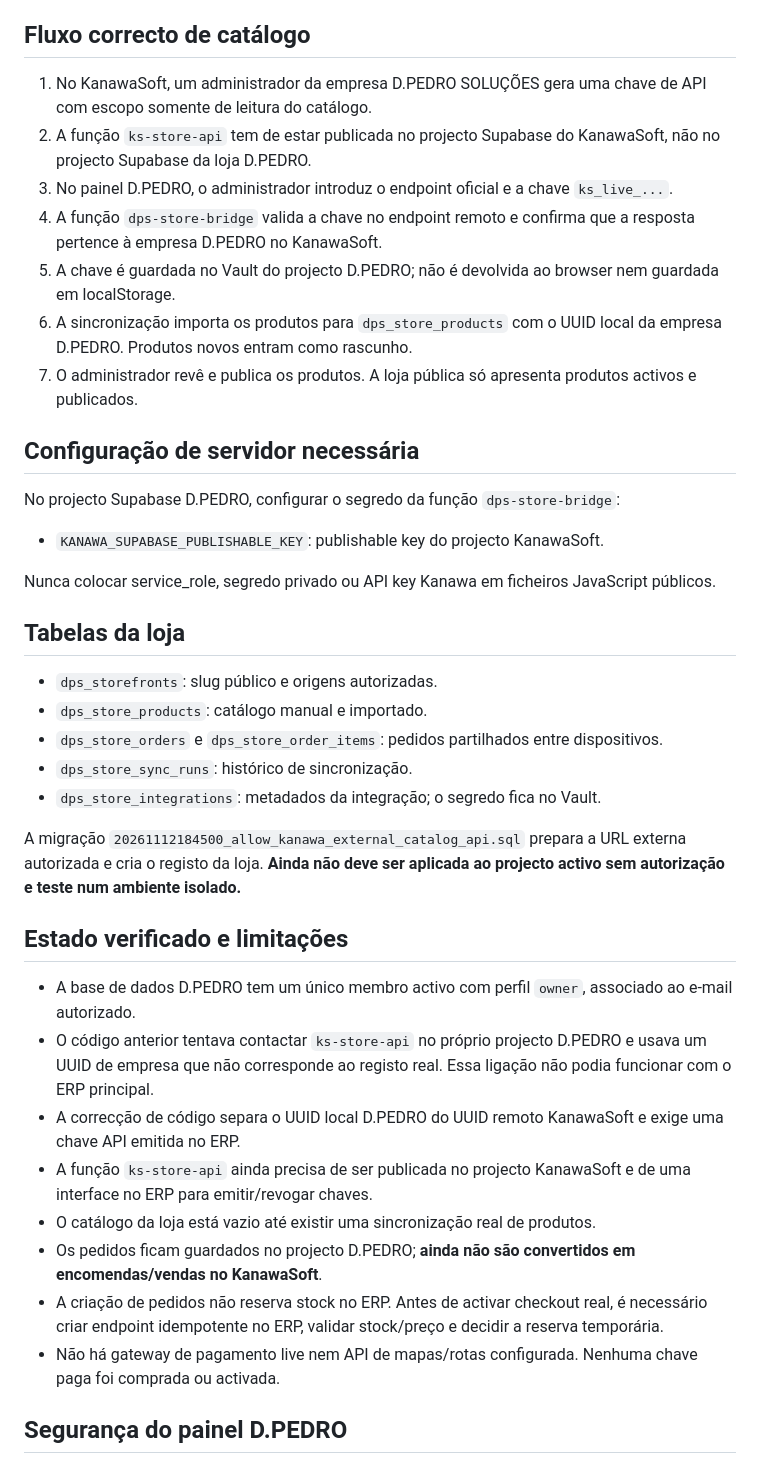
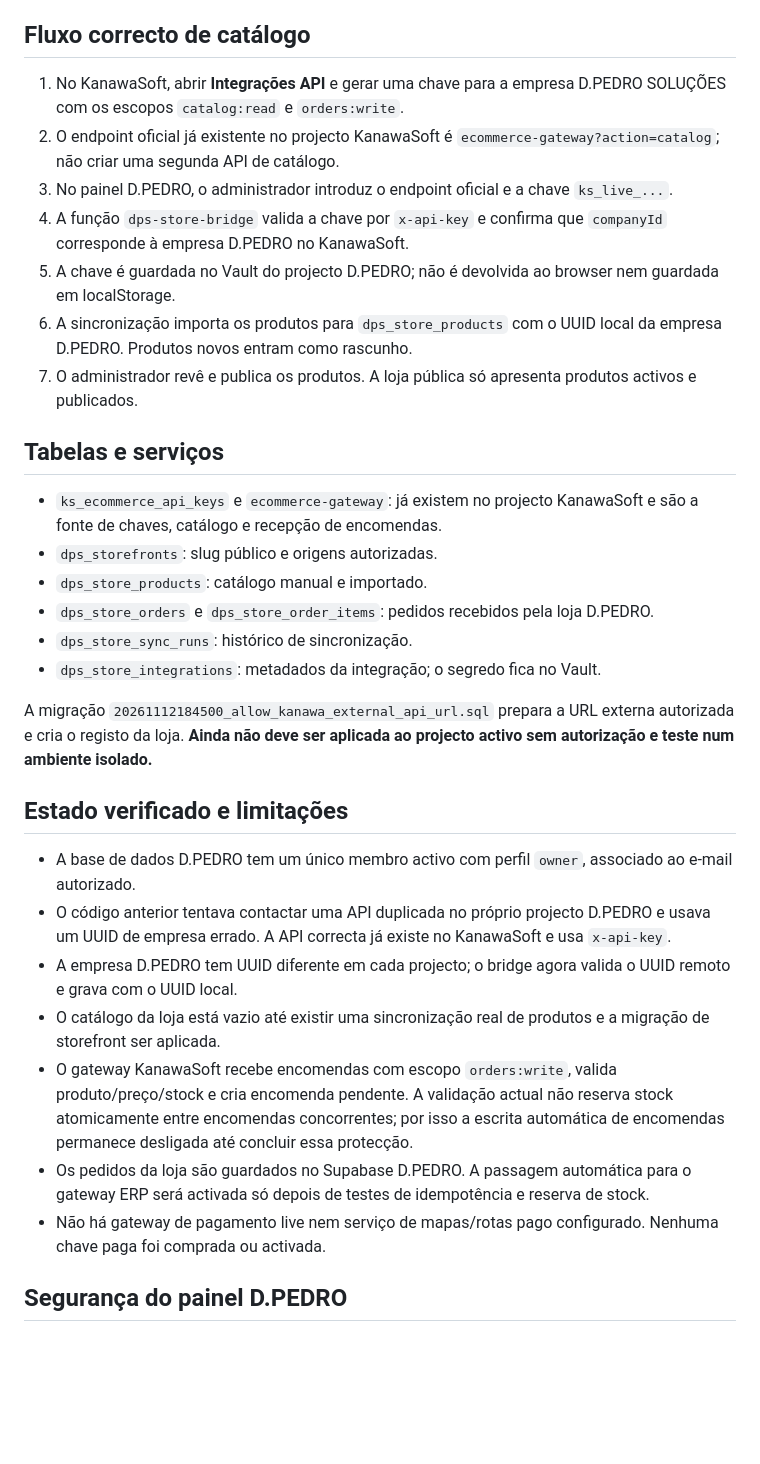
Before and after one commit to dpedroservice-code/dps, a Markdown page: docs/ecommerce-supabase-kanawasoft.md, the part around the change. Drawn GitHub-style; blank space fills up the shorter version.

Commit message:
Document existing Kanawa gateway and stock reservation limitation

```diff
--- a/docs/ecommerce-supabase-kanawasoft.md
+++ b/docs/ecommerce-supabase-kanawasoft.md
@@ -12,42 +12,34 @@ Os dois projectos têm IDs de empresa diferentes. Nunca reutilizar o UUID da emp
 
 ## Fluxo correcto de catálogo
 
-1. No KanawaSoft, um administrador da empresa D.PEDRO SOLUÇÕES gera uma chave de API com escopo somente de leitura do catálogo.
-2. A função `ks-store-api` tem de estar publicada no projecto Supabase do KanawaSoft, não no projecto Supabase da loja D.PEDRO.
+1. No KanawaSoft, abrir **Integrações API** e gerar uma chave para a empresa D.PEDRO SOLUÇÕES com os escopos `catalog:read` e `orders:write`.
+2. O endpoint oficial já existente no projecto KanawaSoft é `ecommerce-gateway?action=catalog`; não criar uma segunda API de catálogo.
 3. No painel D.PEDRO, o administrador introduz o endpoint oficial e a chave `ks_live_...`.
-4. A função `dps-store-bridge` valida a chave no endpoint remoto e confirma que a resposta pertence à empresa D.PEDRO no KanawaSoft.
+4. A função `dps-store-bridge` valida a chave por `x-api-key` e confirma que `companyId` corresponde à empresa D.PEDRO no KanawaSoft.
 5. A chave é guardada no Vault do projecto D.PEDRO; não é devolvida ao browser nem guardada em localStorage.
 6. A sincronização importa os produtos para `dps_store_products` com o UUID local da empresa D.PEDRO. Produtos novos entram como rascunho.
 7. O administrador revê e publica os produtos. A loja pública só apresenta produtos activos e publicados.
 
-## Configuração de servidor necessária
+## Tabelas e serviços
 
-No projecto Supabase D.PEDRO, configurar o segredo da função `dps-store-bridge`:
-
-- `KANAWA_SUPABASE_PUBLISHABLE_KEY`: publishable key do projecto KanawaSoft.
-
-Nunca colocar service_role, segredo privado ou API key Kanawa em ficheiros JavaScript públicos.
-
-## Tabelas da loja
-
+- `ks_ecommerce_api_keys` e `ecommerce-gateway`: já existem no projecto KanawaSoft e são a fonte de chaves, catálogo e recepção de encomendas.
 - `dps_storefronts`: slug público e origens autorizadas.
 - `dps_store_products`: catálogo manual e importado.
-- `dps_store_orders` e `dps_store_order_items`: pedidos partilhados entre dispositivos.
+- `dps_store_orders` e `dps_store_order_items`: pedidos recebidos pela loja D.PEDRO.
 - `dps_store_sync_runs`: histórico de sincronização.
 - `dps_store_integrations`: metadados da integração; o segredo fica no Vault.
 
-A migração `20261112184500_allow_kanawa_external_catalog_api.sql` prepara a URL externa autorizada e cria o registo da loja. **Ainda não deve ser aplicada ao projecto activo sem autorização e teste num ambiente isolado.**
+A migração `20261112184500_allow_kanawa_external_api_url.sql` prepara a URL externa autorizada e cria o registo da loja. **Ainda não deve ser aplicada ao projecto activo sem autorização e teste num ambiente isolado.**
 
 ## Estado verificado e limitações
 
 - A base de dados D.PEDRO tem um único membro activo com perfil `owner`, associado ao e-mail autorizado.
-- O código anterior tentava contactar `ks-store-api` no próprio projecto D.PEDRO e usava um UUID de empresa que não corresponde ao registo real. Essa ligação não podia funcionar com o ERP principal.
-- A correcção de código separa o UUID local D.PEDRO do UUID remoto KanawaSoft e exige uma chave API emitida no ERP.
-- A função `ks-store-api` ainda precisa de ser publicada no projecto KanawaSoft e de uma interface no ERP para emitir/revogar chaves.
-- O catálogo da loja está vazio até existir uma sincronização real de produtos.
-- Os pedidos ficam guardados no projecto D.PEDRO; **ainda não são convertidos em encomendas/vendas no KanawaSoft**.
-- A criação de pedidos não reserva stock no ERP. Antes de activar checkout real, é necessário criar endpoint idempotente no ERP, validar stock/preço e decidir a reserva temporária.
-- Não há gateway de pagamento live nem API de mapas/rotas configurada. Nenhuma chave paga foi comprada ou activada.
+- O código anterior tentava contactar uma API duplicada no próprio projecto D.PEDRO e usava um UUID de empresa errado. A API correcta já existe no KanawaSoft e usa `x-api-key`.
+- A empresa D.PEDRO tem UUID diferente em cada projecto; o bridge agora valida o UUID remoto e grava com o UUID local.
+- O catálogo da loja está vazio até existir uma sincronização real de produtos e a migração de storefront ser aplicada.
+- O gateway KanawaSoft recebe encomendas com escopo `orders:write`, valida produto/preço/stock e cria encomenda pendente. A validação actual não reserva stock atomicamente entre encomendas concorrentes; por isso a escrita automática de encomendas permanece desligada até concluir essa protecção.
+- Os pedidos da loja são guardados no Supabase D.PEDRO. A passagem automática para o gateway ERP será activada só depois de testes de idempotência e reserva de stock.
+- Não há gateway de pagamento live nem serviço de mapas/rotas pago configurado. Nenhuma chave paga foi comprada ou activada.
 
 ## Segurança do painel D.PEDRO
 
```
